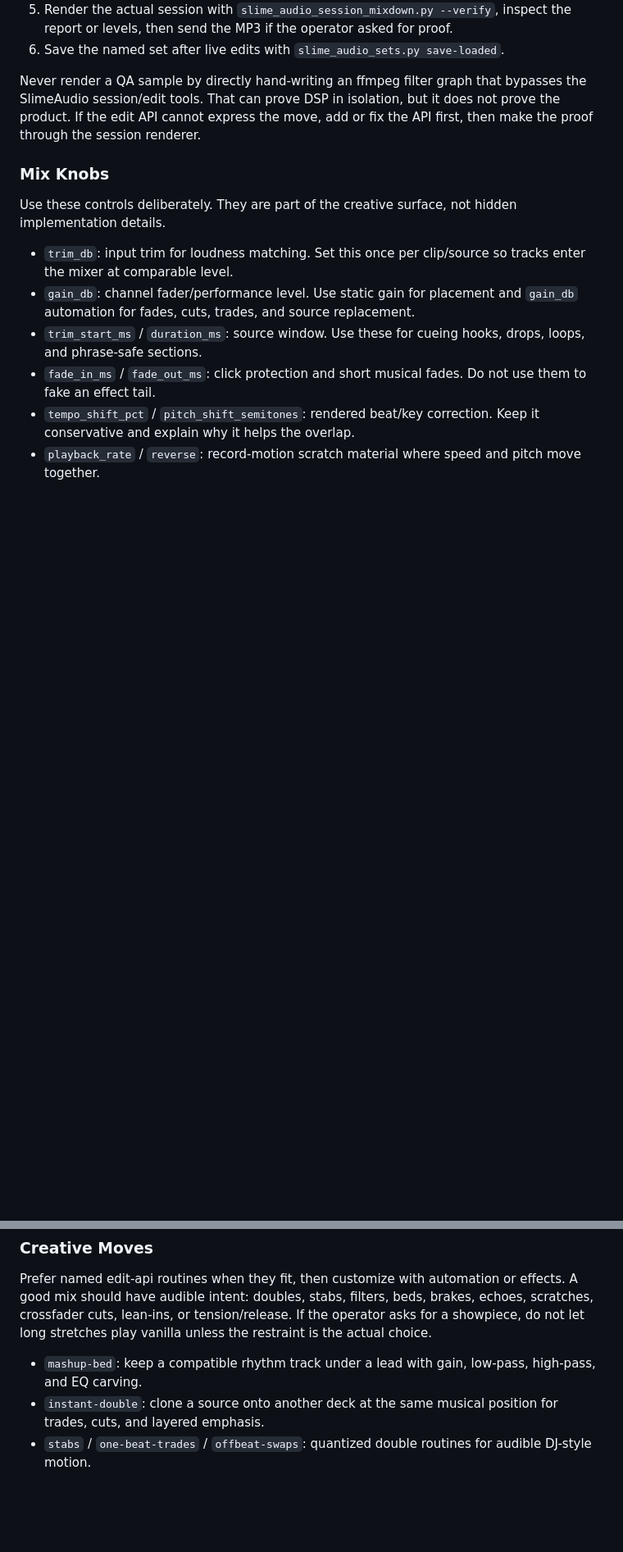
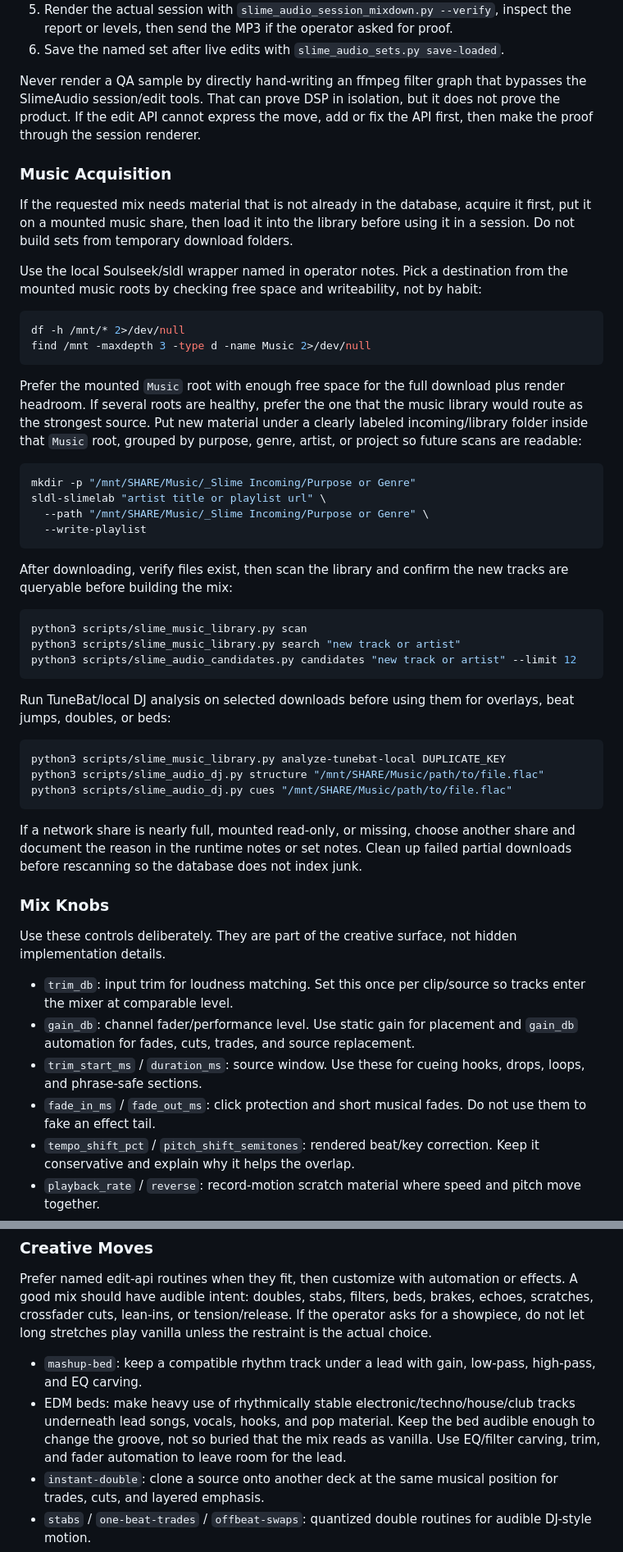
Before and after one commit to squidward-slimelab/slime-audio, a Markdown page: skills/slime-audio-dj/SKILL.md, 2 parts joined by grey strips. Shown at 82% size. GitHub-like rendering; blank space fills up the shorter version.

Commit message:
Document music acquisition workflow

````diff
--- a/skills/slime-audio-dj/SKILL.md
+++ b/skills/slime-audio-dj/SKILL.md
@@ -48,6 +48,44 @@ The normal agent sequence is:
 
 Never render a QA sample by directly hand-writing an ffmpeg filter graph that bypasses the SlimeAudio session/edit tools. That can prove DSP in isolation, but it does not prove the product. If the edit API cannot express the move, add or fix the API first, then make the proof through the session renderer.
 
+### Music Acquisition
+
+If the requested mix needs material that is not already in the database, acquire it first, put it on a mounted music share, then load it into the library before using it in a session. Do not build sets from temporary download folders.
+
+Use the local Soulseek/sldl wrapper named in operator notes. Pick a destination from the mounted music roots by checking free space and writeability, not by habit:
+
+```bash
+df -h /mnt/* 2>/dev/null
+find /mnt -maxdepth 3 -type d -name Music 2>/dev/null
+```
+
+Prefer the mounted `Music` root with enough free space for the full download plus render headroom. If several roots are healthy, prefer the one that the music library would route as the strongest source. Put new material under a clearly labeled incoming/library folder inside that `Music` root, grouped by purpose, genre, artist, or project so future scans are readable:
+
+```bash
+mkdir -p "/mnt/SHARE/Music/_Slime Incoming/Purpose or Genre"
+sldl-slimelab "artist title or playlist url" \
+  --path "/mnt/SHARE/Music/_Slime Incoming/Purpose or Genre" \
+  --write-playlist
+```
+
+After downloading, verify files exist, then scan the library and confirm the new tracks are queryable before building the mix:
+
+```bash
+python3 scripts/slime_music_library.py scan
+python3 scripts/slime_music_library.py search "new track or artist"
+python3 scripts/slime_audio_candidates.py candidates "new track or artist" --limit 12
+```
+
+Run TuneBat/local DJ analysis on selected downloads before using them for overlays, beat jumps, doubles, or beds:
+
+```bash
+python3 scripts/slime_music_library.py analyze-tunebat-local DUPLICATE_KEY
+python3 scripts/slime_audio_dj.py structure "/mnt/SHARE/Music/path/to/file.flac"
+python3 scripts/slime_audio_dj.py cues "/mnt/SHARE/Music/path/to/file.flac"
+```
+
+If a network share is nearly full, mounted read-only, or missing, choose another share and document the reason in the runtime notes or set notes. Clean up failed partial downloads before rescanning so the database does not index junk.
+
 ### Mix Knobs
 
 Use these controls deliberately. They are part of the creative surface, not hidden implementation details.
@@ -68,6 +106,7 @@ Use these controls deliberately. They are part of the creative surface, not hidd
 Prefer named edit-api routines when they fit, then customize with automation or effects. A good mix should have audible intent: doubles, stabs, filters, beds, brakes, echoes, scratches, crossfader cuts, lean-ins, or tension/release. If the operator asks for a showpiece, do not let long stretches play vanilla unless the restraint is the actual choice.
 
 - `mashup-bed`: keep a compatible rhythm track under a lead with gain, low-pass, high-pass, and EQ carving.
+- EDM beds: make heavy use of rhythmically stable electronic/techno/house/club tracks underneath lead songs, vocals, hooks, and pop material. Keep the bed audible enough to change the groove, not so buried that the mix reads as vanilla. Use EQ/filter carving, trim, and fader automation to leave room for the lead.
 - `instant-double`: clone a source onto another deck at the same musical position for trades, cuts, and layered emphasis.
 - `stabs` / `one-beat-trades` / `offbeat-swaps`: quantized double routines for audible DJ-style motion.
 - `hook-tease`: briefly reveal a hook or cue as a future hint.
````
